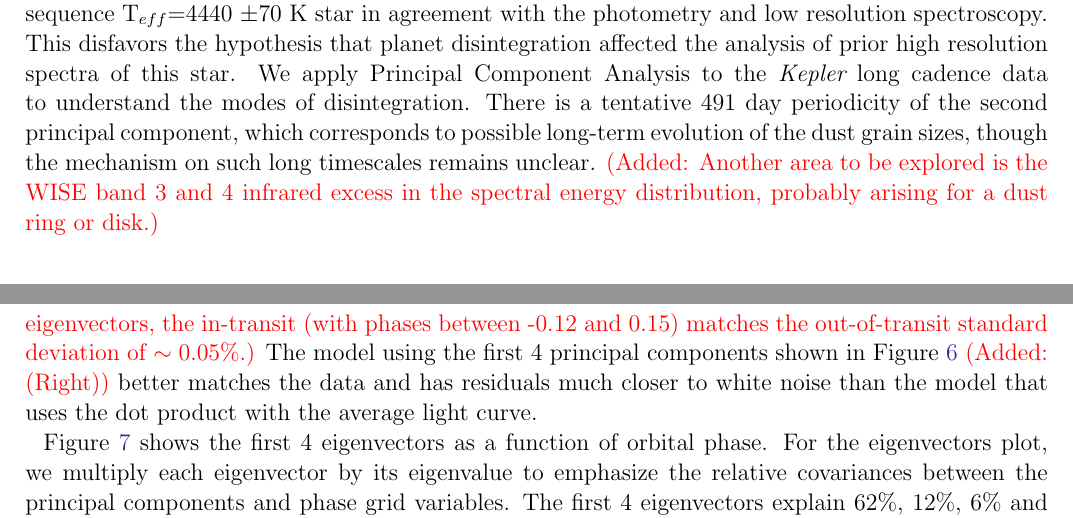
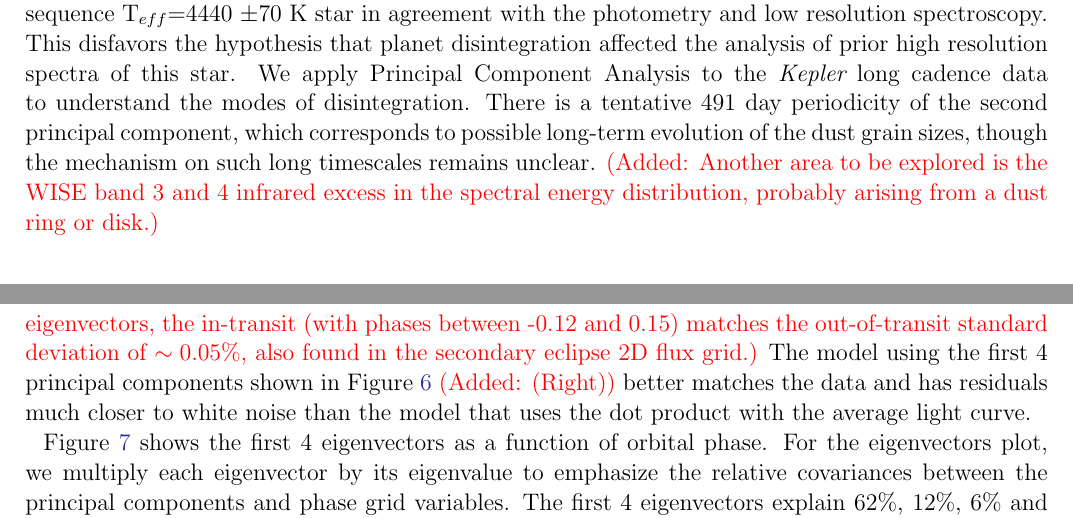
Before and after one commit to eas342/kic1255paper02, a LaTeX paper (ms.tex): two parts of pages 1 and 11 of 25, joined at a grey line, cut so that both start at the same text. Compiled offline with pdfLaTeX.

Commit message:
minor typo corrections after reading red sections aloud.

```diff
--- a/ms.tex
+++ b/ms.tex
@@ -87,7 +87,7 @@ We also evaluate high resolution archival spectra from the Subaru HDS spectrogra
 This disfavors the hypothesis that planet disintegration affected the analysis of prior high resolution spectra of this star.
 We apply Principal Component Analysis to the \kepler\ long cadence data to understand the modes of disintegration.
 There is a tentative 491 day periodicity of the second principal component, which corresponds to possible long-term evolution of the dust grain sizes, though the mechanism on such long timescales remains unclear.
-\added{Another area to be explored is the WISE band 3 and 4 infrared excess in the spectral energy distribution, probably arising for a dust ring or disk.}
+\added{Another area to be explored is the WISE band 3 and 4 infrared excess in the spectral energy distribution, probably arising from a dust ring or disk.}
 \end{abstract}
 
 
@@ -368,7 +368,7 @@ If we scaled each column in this 2D grid by its standard deviation or used a cor
 
 \added{We model the 2D {\it Kepler} flux grid shown in Figure \ref{fig:riverPlotsPCA} (Left) with a set of principal components and examine the residuals to evaluate the number of principal components to keep.
 We begin with 1 principal component and progressively added one at at time until the residuals along the transit number axis of Figure \ref{fig:riverPlotsPCA} are the same as the out-of-transit flux.
-We find that after 4 eigenvectors, the in-transit (with phases between -0.12 and 0.15) matches the out-of-transit standard deviation of $\sim 0.05\%$.}
+We find that after 4 eigenvectors, the in-transit (with phases between -0.12 and 0.15) matches the out-of-transit standard deviation of $\sim 0.05\%$, also found in the secondary eclipse 2D flux grid.}
 The model using the first 4 principal components shown in Figure \ref{fig:riverPlotsPCA} \added{(Right)} better matches the data and has residuals much closer to white noise than the model that uses the dot product with the average light curve.
 
 Figure \ref{fig:pcaVectorsComp} shows the first 4 eigenvectors as a function of orbital phase.
```
Also changed, not shown: ms.tex (4 more changed lines).
